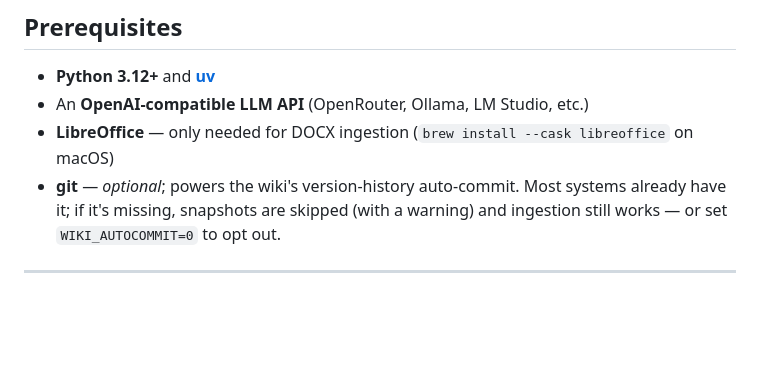
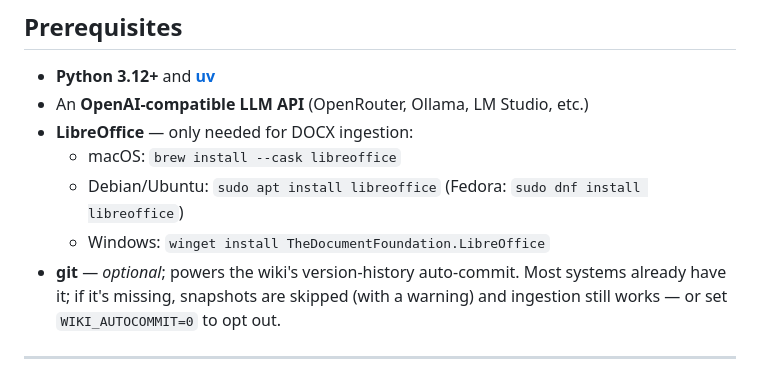
Before and after one commit to Clod/llmwiki-marimo, a Markdown page: README.md, the part around the change. GitHub-like rendering; blank space fills up the shorter version.

Commit message:
docs: add LibreOffice install commands for Linux and Windows
Prerequisites listed macOS (brew) only; add Debian/Ubuntu (apt), Fedora
(dnf), and Windows (winget) — matching the in-app LibreOffice callout.

```diff
--- a/README.md
+++ b/README.md
@@ -130,7 +130,10 @@ tests/
 
 - **Python 3.12+** and **[uv](https://docs.astral.sh/uv/)**
 - An **OpenAI-compatible LLM API** (OpenRouter, Ollama, LM Studio, etc.)
-- **LibreOffice** — only needed for DOCX ingestion (`brew install --cask libreoffice` on macOS)
+- **LibreOffice** — only needed for DOCX ingestion:
+    - macOS: `brew install --cask libreoffice`
+    - Debian/Ubuntu: `sudo apt install libreoffice` (Fedora: `sudo dnf install libreoffice`)
+    - Windows: `winget install TheDocumentFoundation.LibreOffice`
 - **git** — *optional*; powers the wiki's version-history auto-commit. Most systems already have it; if it's missing, snapshots are skipped (with a warning) and ingestion still works — or set `WIKI_AUTOCOMMIT=0` to opt out.
 
 ---
```
